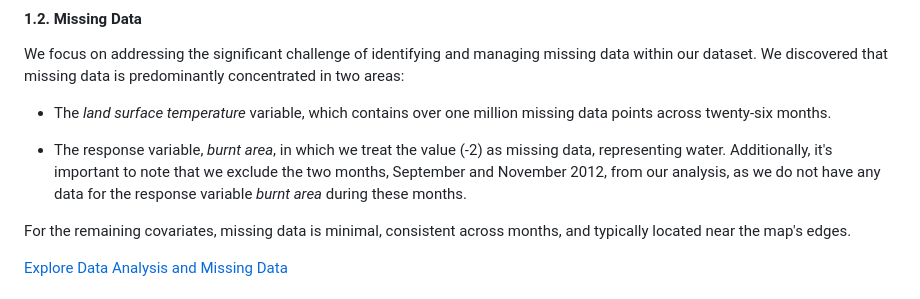
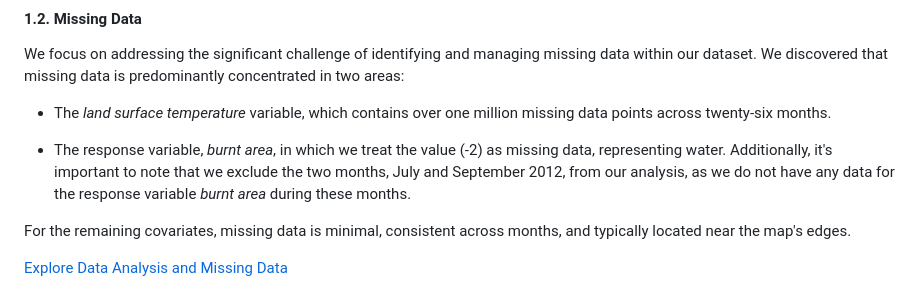
Before and after one commit to abid-mohamed/Mapping_the_Spatio-Temporal_Distribution_of_Burned_Areas_in_the_Amazon, a Markdown page: README.md, the part around the change. Drawn GitHub-style.

```diff
--- a/README.md
+++ b/README.md
@@ -30,7 +30,7 @@ We focus on addressing the significant challenge of identifying and managing mis
 
 - The _land surface temperature_ variable, which contains over one million missing data points across twenty-six months.
 
-- The response variable, _burnt area_, in which we treat the value (-2) as missing data, representing water. Additionally, it's important to note that we exclude the two months, September and November 2012, from our analysis, as we do not have any data for the response variable _burnt area_ during these months.
+- The response variable, _burnt area_, in which we treat the value (-2) as missing data, representing water. Additionally, it's important to note that we exclude the two months, July and September 2012, from our analysis, as we do not have any data for the response variable _burnt area_ during these months.
 
 For the remaining covariates, missing data is minimal, consistent across months, and typically located near the map's edges.
 
```
Also changed, not shown: 1_data_analysis_&_missing_data/README.md (+49 -1 lines), 1_data_analysis_&_missing_data/img/1.1.BurntArea-Verification of the values.png.
